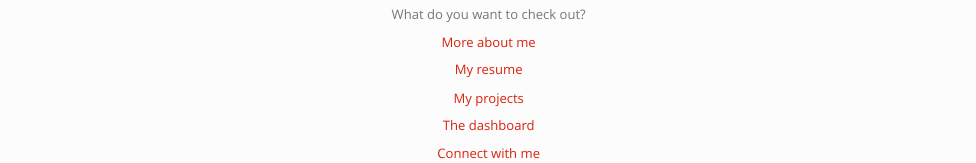
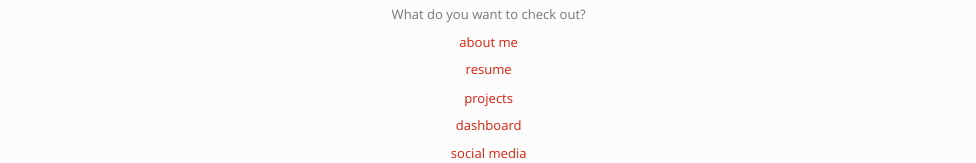
Before and after one commit to ericwanghu/ericwanghu.github.io, an R Markdown document (index.Rmd): the page in a window 1100 px wide, from 1110 px down. The pictures show the output file index.html that the author committed with the source, opened offline; library style sheets and scripts come from the installed R packages.

Commit message:
changed wording

```diff
--- a/index.Rmd
+++ b/index.Rmd
@@ -14,12 +14,12 @@ My name is Eric Wang and this is my personal website.
 
 What do you want to check out?
 
-[More about me](about.html)
+[about me](about.html)
 
-[My resume](resume.html)
+[resume](resume.html)
 
-[My projects](plotly.html)
+[projects](plotly.html)
 
-[The dashboard](dashboard.html)
+[dashboard](dashboard.html)
 
-[Connect with me](connect.html)
+[social media](connect.html)
```
Also changed, not shown: dashboard.html, index.html, plotly.html.
